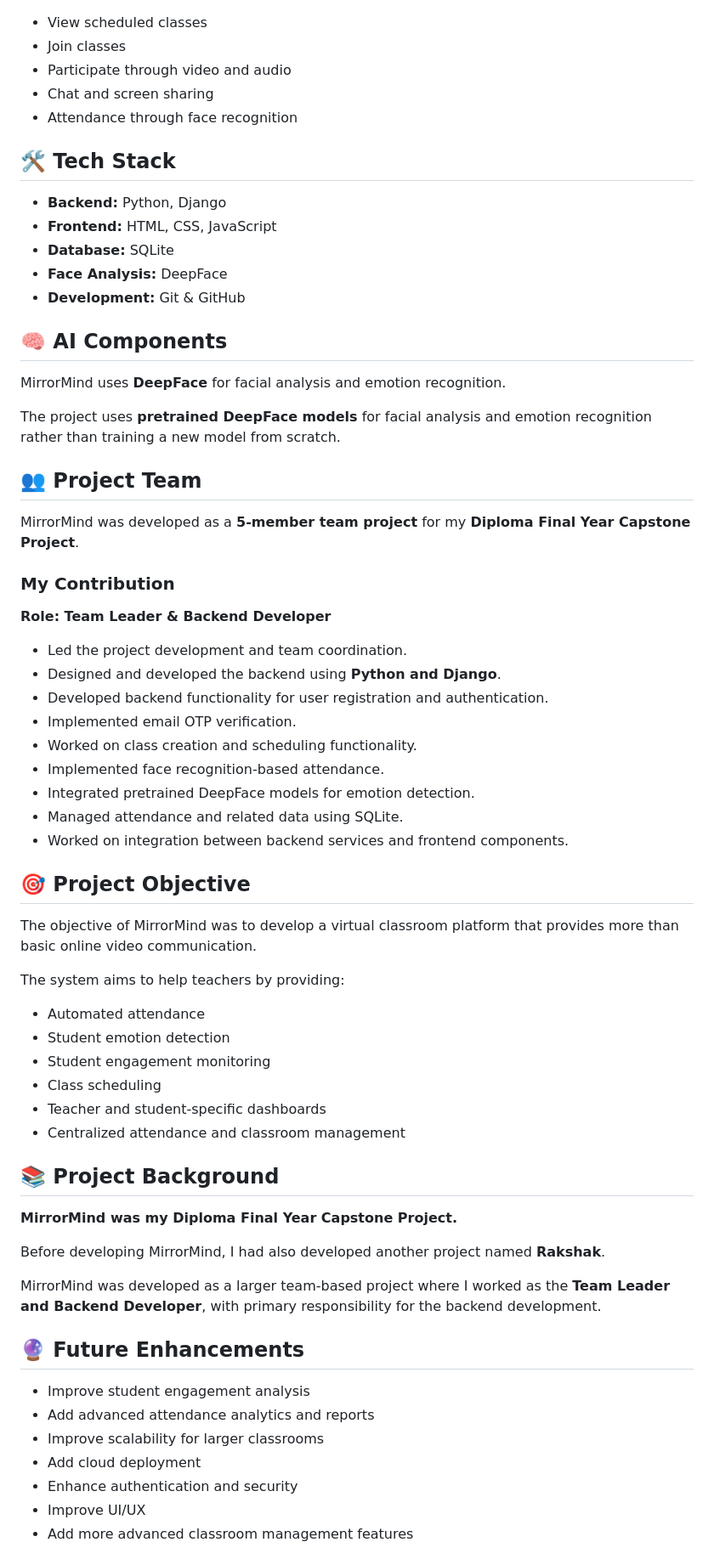
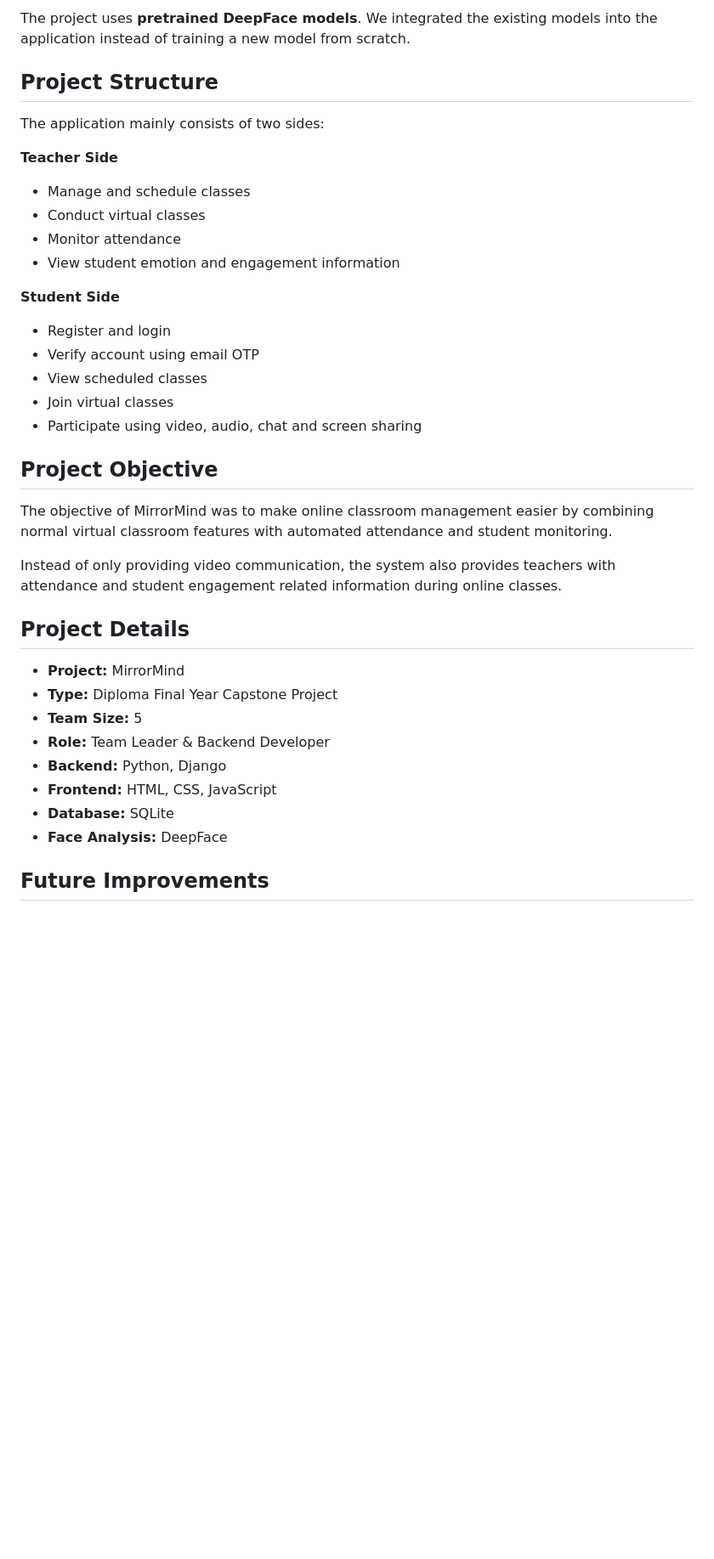
Before and after one commit to GrowwithPrathamesh/MirrorMind, a Markdown page: README.md, the part around one of its changes. Shown at 85% size. GitHub-like rendering; blank space fills up the shorter version.

```diff
--- a/README.md
+++ b/README.md
@@ -49,69 +65,40 @@ The platform combines virtual classroom functionality with **face-recognition-ba
+The project uses **pretrained DeepFace models**. We integrated the existing models into the application instead of training a new model from scratch.
+
+## Project Structure
+
+The application mainly consists of two sides:
+
+**Teacher Side**
+
+* Manage and schedule classes
+* Conduct virtual classes
+* Monitor attendance
+* View student emotion and engagement information
+
+**Student Side**
+
+* Register and login
+* Verify account using email OTP
 * View scheduled classes
-* Join classes
-* Participate through video and audio
-* Chat and screen sharing
-* Attendance through face recognition
+* Join virtual classes
+* Participate using video, audio, chat and screen sharing
 
-## 🛠️ Tech Stack
+## Project Objective
 
+The objective of MirrorMind was to make online classroom management easier by combining normal virtual classroom features with automated attendance and student monitoring.
+
+Instead of only providing video communication, the system also provides teachers with attendance and student engagement related information during online classes.
+
+## Project Details
+
+* **Project:** MirrorMind
+* **Type:** Diploma Final Year Capstone Project
+* **Team Size:** 5
+* **Role:** Team Leader & Backend Developer
 * **Backend:** Python, Django
 * **Frontend:** HTML, CSS, JavaScript
 * **Database:** SQLite
 * **Face Analysis:** DeepFace
-* **Development:** Git & GitHub
 
-## 🧠 AI Components
+## Future Improvements
 
-MirrorMind uses **DeepFace** for facial analysis and emotion recognition.
-
-The project uses **pretrained DeepFace models** for facial analysis and emotion recognition rather than training a new model from scratch.
-
-## 👥 Project Team
-
-MirrorMind was developed as a **5-member team project** for my **Diploma Final Year Capstone Project**.
-
-### My Contribution
-
-**Role: Team Leader & Backend Developer**
-
-* Led the project development and team coordination.
-* Designed and developed the backend using **Python and Django**.
-* Developed backend functionality for user registration and authentication.
-* Implemented email OTP verification.
-* Worked on class creation and scheduling functionality.
-* Implemented face recognition-based attendance.
-* Integrated pretrained DeepFace models for emotion detection.
-* Managed attendance and related data using SQLite.
-* Worked on integration between backend services and frontend components.
-
-## 🎯 Project Objective
-
-The objective of MirrorMind was to develop a virtual classroom platform that provides more than basic online video communication.
-
-The system aims to help teachers by providing:
-
-* Automated attendance
-* Student emotion detection
-* Student engagement monitoring
-* Class scheduling
-* Teacher and student-specific dashboards
-* Centralized attendance and classroom management
-
-## 📚 Project Background
-
-**MirrorMind was my Diploma Final Year Capstone Project.**
-
-Before developing MirrorMind, I had also developed another project named **Rakshak**.
-
-MirrorMind was developed as a larger team-based project where I worked as the **Team Leader and Backend Developer**, with primary responsibility for the backend development.
-
-## 🔮 Future Enhancements
-
-* Improve student engagement analysis
-* Add advanced attendance analytics and reports
-* Improve scalability for larger classrooms
-* Add cloud deployment
-* Enhance authentication and security
-* Improve UI/UX
-* Add more advanced classroom management features
-
```
Also changed, not shown: other parts of README.md (+55 -56 lines).
